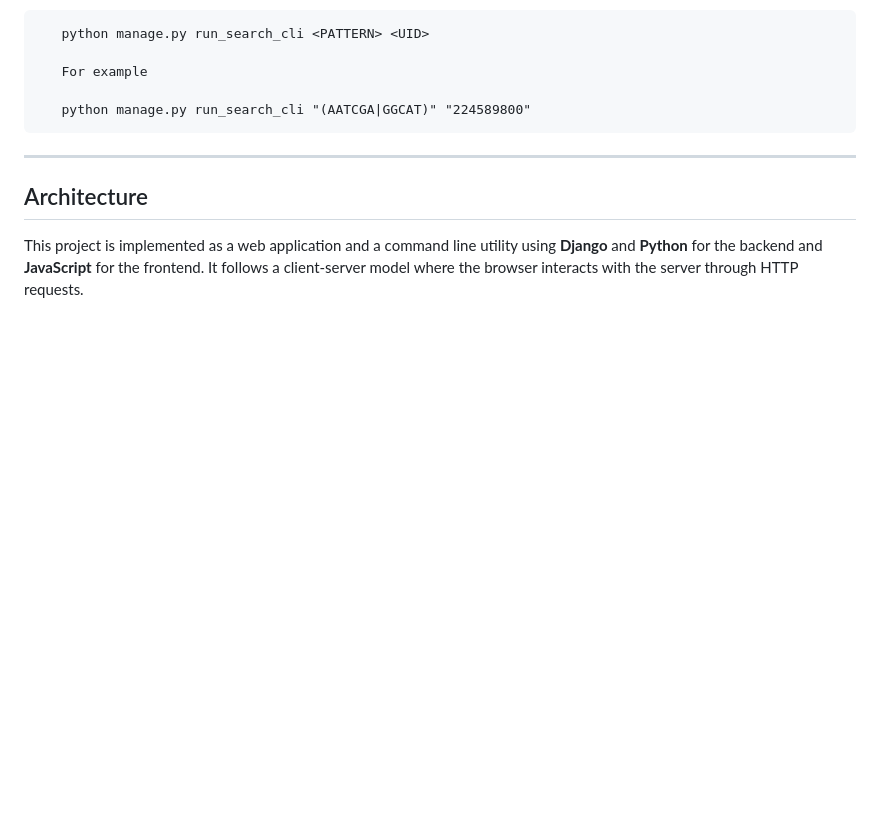
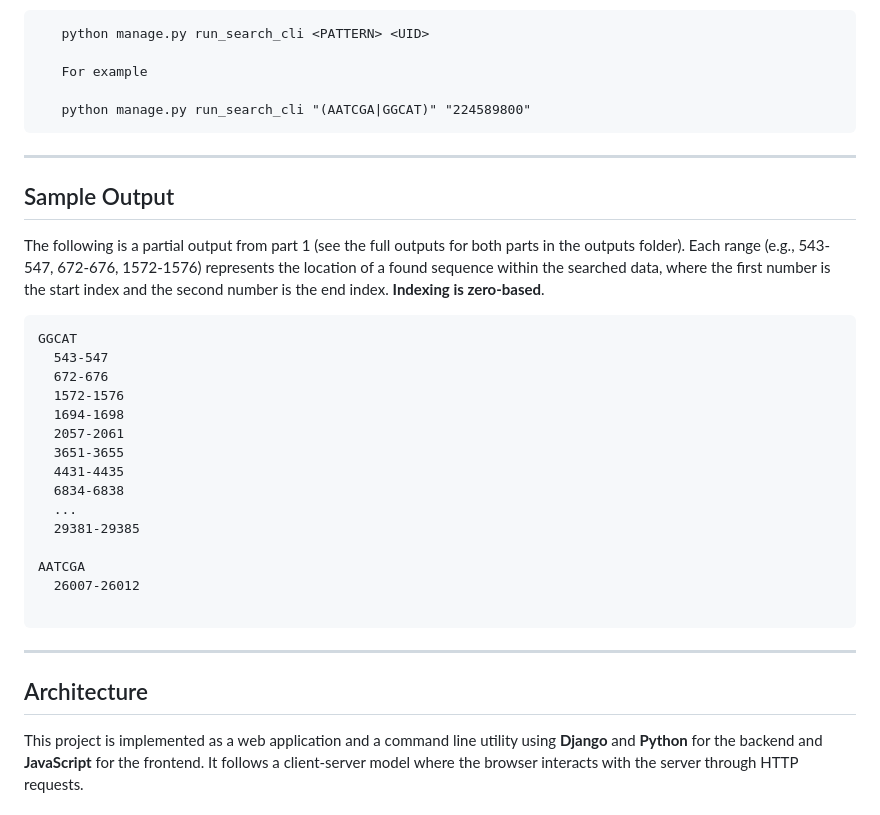
Before and after one commit to jyu2100/regex_seq_search, a Markdown page: README.md, the part around the change printed below. Drawn GitHub-style; blank space fills up the shorter version.

Commit message:
Add the Sample Output section to README.md

````diff
--- a/README.md
+++ b/README.md
@@ -73,6 +73,28 @@ sequence.fasta_30271926.xml is already included in the repository, however, sequ
 ```
 
 ---
+## Sample Output
+
+The following is a partial output from part 1 (see the full outputs for both parts in the outputs folder). Each range (e.g., 543-547, 672-676, 1572-1576) represents the location of a found sequence within the searched data, where the first number is the start index and the second number is the end index. **Indexing is zero-based**.
+```
+GGCAT
+  543-547
+  672-676
+  1572-1576
+  1694-1698
+  2057-2061
+  3651-3655
+  4431-4435
+  6834-6838
+  ...
+  29381-29385
+
+AATCGA
+  26007-26012
+
+```
+
+---
 ## Architecture
 
 This project is implemented as a web application and a command line utility using **Django** and **Python** for the backend and **JavaScript** for the frontend. It follows a client-server model where the browser interacts with the server through HTTP requests.
````
Also changed, not shown: other parts of README.md (+2 -0 lines).
